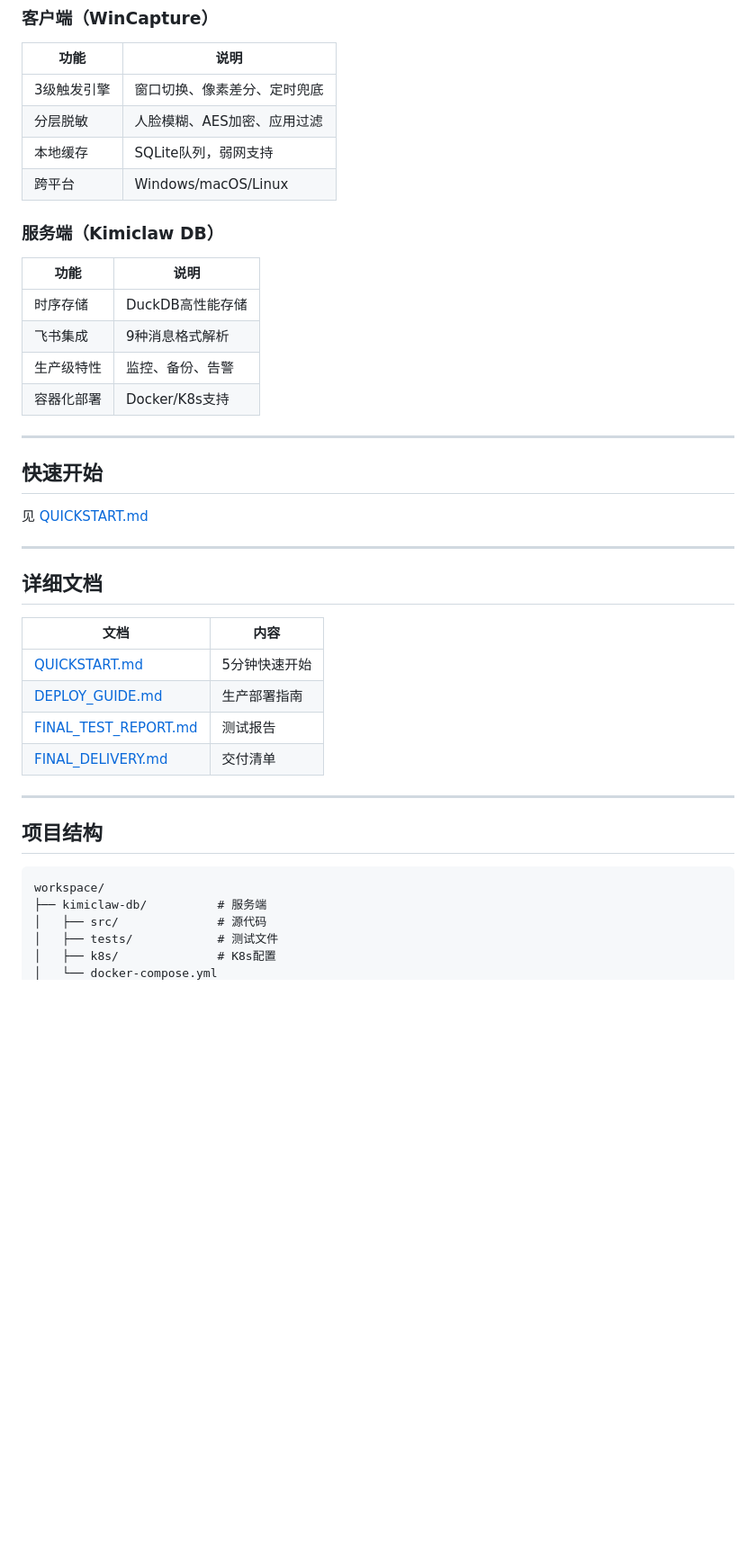
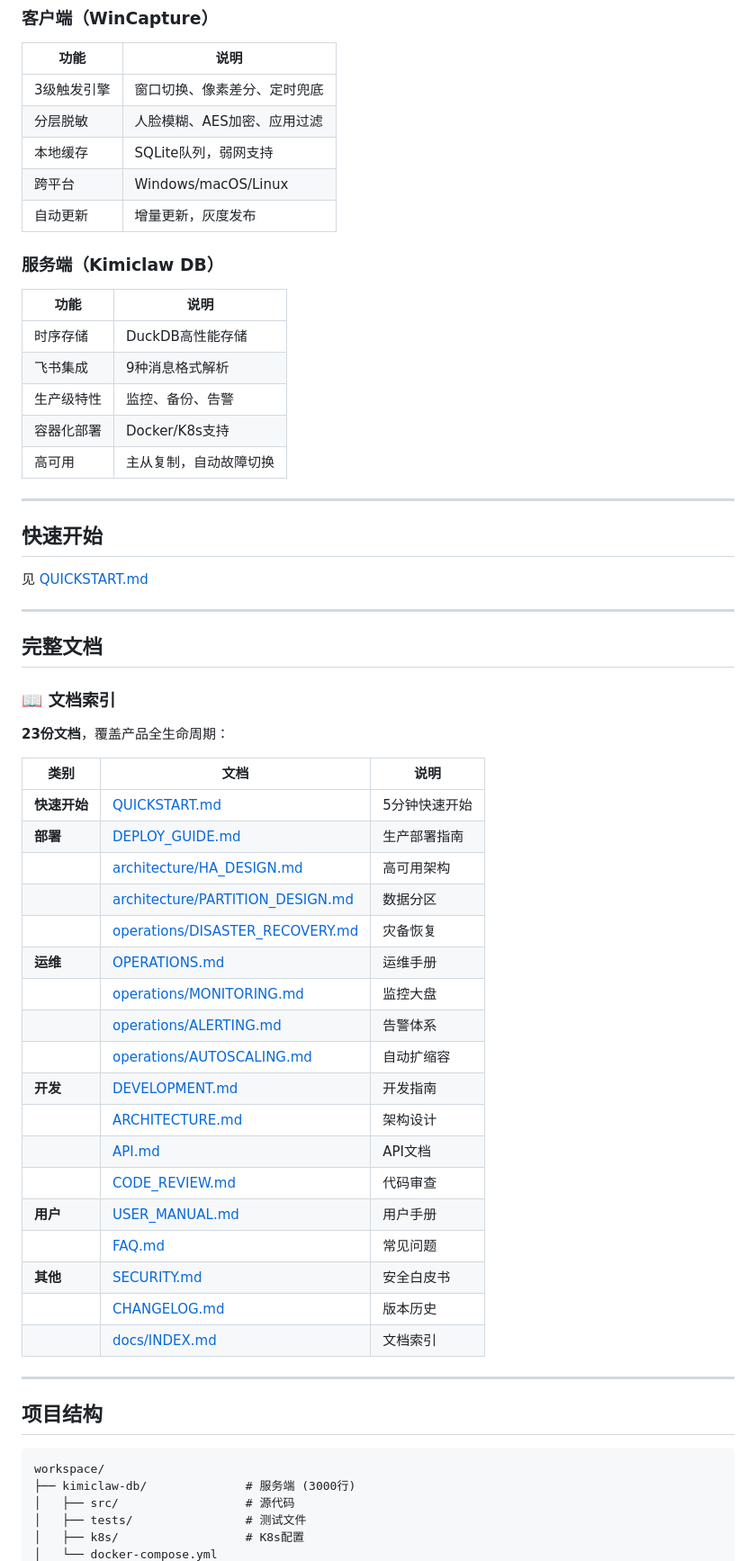
Before and after one commit to zmzai2025cn/openclaw-workspace, a Markdown page: README.md, the part around one of its changes. Shown at 90% size. GitHub-like rendering; blank space fills up the shorter version.

````diff
--- a/README.md
+++ b/README.md
@@ -36,6 +47,7 @@
 | 分层脱敏 | 人脸模糊、AES加密、应用过滤 |
 | 本地缓存 | SQLite队列，弱网支持 |
 | 跨平台 | Windows/macOS/Linux |
+| 自动更新 | 增量更新，灰度发布 |
 
 ### 服务端（Kimiclaw DB）
 
@@ -45,6 +57,7 @@
 | 飞书集成 | 9种消息格式解析 |
 | 生产级特性 | 监控、备份、告警 |
 | 容器化部署 | Docker/K8s支持 |
+| 高可用 | 主从复制，自动故障切换 |
 
 ---
 
@@ -54,14 +67,32 @@
 
 ---
 
-## 详细文档
+## 完整文档
 
-| 文档 | 内容 |
-|------|------|
-| [QUICKSTART.md](QUICKSTART.md) | 5分钟快速开始 |
-| [DEPLOY_GUIDE.md](DEPLOY_GUIDE.md) | 生产部署指南 |
-| [FINAL_TEST_REPORT.md](FINAL_TEST_REPORT.md) | 测试报告 |
-| [FINAL_DELIVERY.md](FINAL_DELIVERY.md) | 交付清单 |
+### 📖 文档索引
+
+**23份文档**，覆盖产品全生命周期：
+
+| 类别 | 文档 | 说明 |
+|------|------|------|
+| **快速开始** | [QUICKSTART.md](QUICKSTART.md) | 5分钟快速开始 |
+| **部署** | [DEPLOY_GUIDE.md](DEPLOY_GUIDE.md) | 生产部署指南 |
+| | [architecture/HA_DESIGN.md](docs/architecture/HA_DESIGN.md) | 高可用架构 |
+| | [architecture/PARTITION_DESIGN.md](docs/architecture/PARTITION_DESIGN.md) | 数据分区 |
+| | [operations/DISASTER_RECOVERY.md](docs/operations/DISASTER_RECOVERY.md) | 灾备恢复 |
+| **运维** | [OPERATIONS.md](docs/OPERATIONS.md) | 运维手册 |
+| | [operations/MONITORING.md](docs/operations/MONITORING.md) | 监控大盘 |
+| | [operations/ALERTING.md](docs/operations/ALERTING.md) | 告警体系 |
+| | [operations/AUTOSCALING.md](docs/operations/AUTOSCALING.md) | 自动扩缩容 |
+| **开发** | [DEVELOPMENT.md](docs/DEVELOPMENT.md) | 开发指南 |
+| | [ARCHITECTURE.md](docs/ARCHITECTURE.md) | 架构设计 |
+| | [API.md](docs/API.md) | API文档 |
+| | [CODE_REVIEW.md](docs/CODE_REVIEW.md) | 代码审查 |
+| **用户** | [USER_MANUAL.md](docs/USER_MANUAL.md) | 用户手册 |
+| | [FAQ.md](docs/FAQ.md) | 常见问题 |
+| **其他** | [SECURITY.md](docs/SECURITY.md) | 安全白皮书 |
+| | [CHANGELOG.md](docs/CHANGELOG.md) | 版本历史 |
+| | [docs/INDEX.md](docs/INDEX.md) | 文档索引 |
 
 ---
 
@@ -69,8 +100,8 @@
 
 ```
 workspace/
-├── kimiclaw-db/          # 服务端
-│   ├── src/              # 源代码
-│   ├── tests/            # 测试文件
-│   ├── k8s/              # K8s配置
+├── kimiclaw-db/              # 服务端 (3000行)
+│   ├── src/                  # 源代码
+│   ├── tests/                # 测试文件
+│   ├── k8s/                  # K8s配置
 │   └── docker-compose.yml
````
Also changed, not shown: other parts of README.md (+18 -3 lines), docs/INDEX.md (added, +149 -0 lines).
